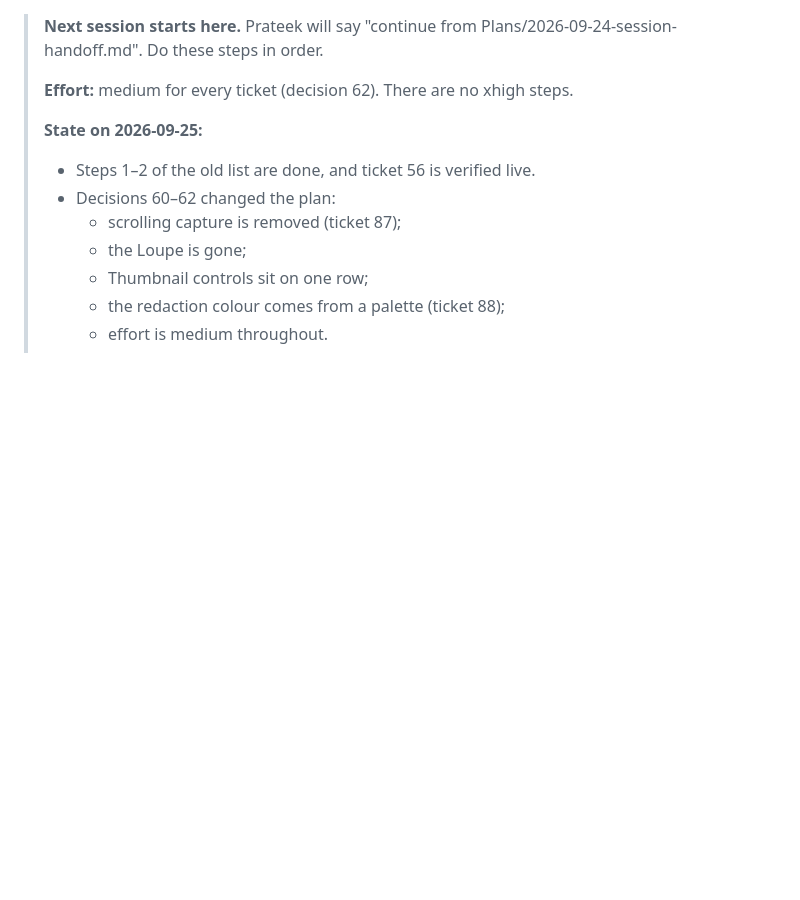
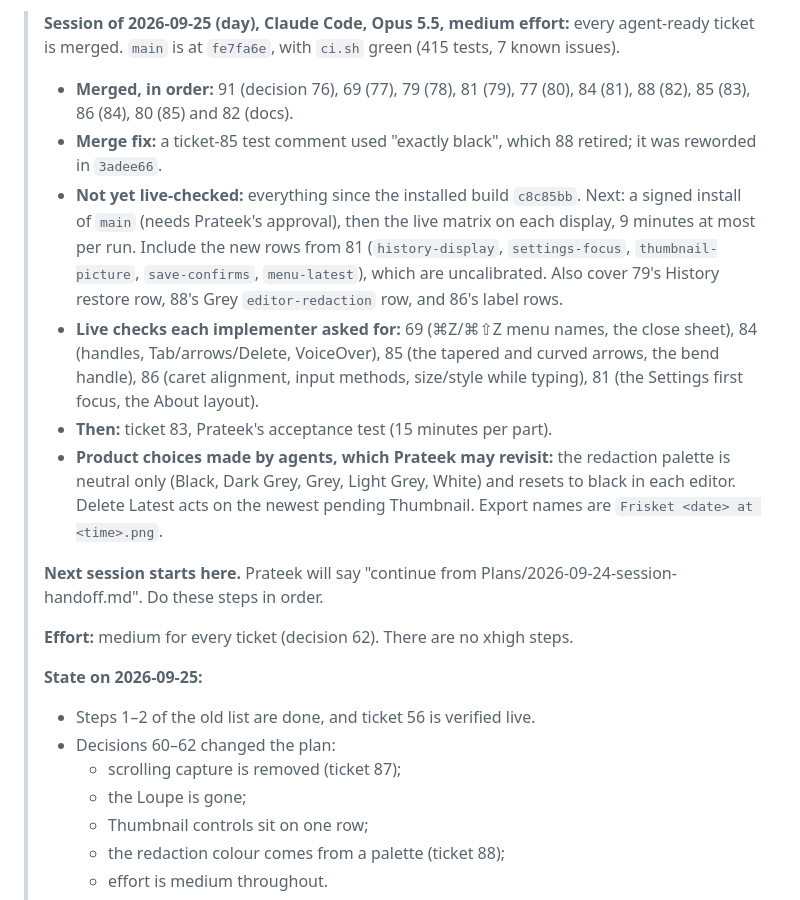
Before and after one commit to prateeksingh1092/screenshot-app, a Markdown page: Plans/2026-09-24-session-handoff.md, the part around the change. Rendered like a GitHub page; blank space fills up the shorter version.

Commit message:
Handoff: every agent-ready ticket merged; next is a signed install and live runs.
Model: Claude Opus 5.5 (1M context), Claude Code, medium effort.

Co-Authored-By: Claude Opus 5.5 (1M context) <noreply@anthropic.com>
Claude-Session: https://claude.ai/code/session_01YSKsaWt97pLUuCqAA31j5o

```diff
--- a/Plans/2026-09-24-session-handoff.md
+++ b/Plans/2026-09-24-session-handoff.md
@@ -1,3 +1,11 @@
+> **Session of 2026-09-25 (day), Claude Code, Opus 5.5, medium effort:** every agent-ready ticket is merged. `main` is at `fe7fa6e`, with `ci.sh` green (415 tests, 7 known issues).
+> - **Merged, in order:** 91 (decision 76), 69 (77), 79 (78), 81 (79), 77 (80), 84 (81), 88 (82), 85 (83), 86 (84), 80 (85) and 82 (docs).
+> - **Merge fix:** a ticket-85 test comment used "exactly black", which 88 retired; it was reworded in `3adee66`.
+> - **Not yet live-checked:** everything since the installed build `c8c85bb`. Next: a signed install of `main` (needs Prateek's approval), then the live matrix on each display, 9 minutes at most per run. Include the new rows from 81 (`history-display`, `settings-focus`, `thumbnail-picture`, `save-confirms`, `menu-latest`), which are uncalibrated. Also cover 79's History restore row, 88's Grey `editor-redaction` row, and 86's label rows.
+> - **Live checks each implementer asked for:** 69 (⌘Z/⌘⇧Z menu names, the close sheet), 84 (handles, Tab/arrows/Delete, VoiceOver), 85 (the tapered and curved arrows, the bend handle), 86 (caret alignment, input methods, size/style while typing), 81 (the Settings first focus, the About layout).
+> - **Then:** ticket 83, Prateek's acceptance test (15 minutes per part).
+> - **Product choices made by agents, which Prateek may revisit:** the redaction palette is neutral only (Black, Dark Grey, Grey, Light Grey, White) and resets to black in each editor. Delete Latest acts on the newest pending Thumbnail. Export names are `Frisket <date> at <time>.png`.
+>
 > **Next session starts here.** Prateek will say "continue from Plans/2026-09-24-session-handoff.md". Do these steps in order.
 >
 > **Effort:** medium for every ticket (decision 62). There are no xhigh steps.
```
